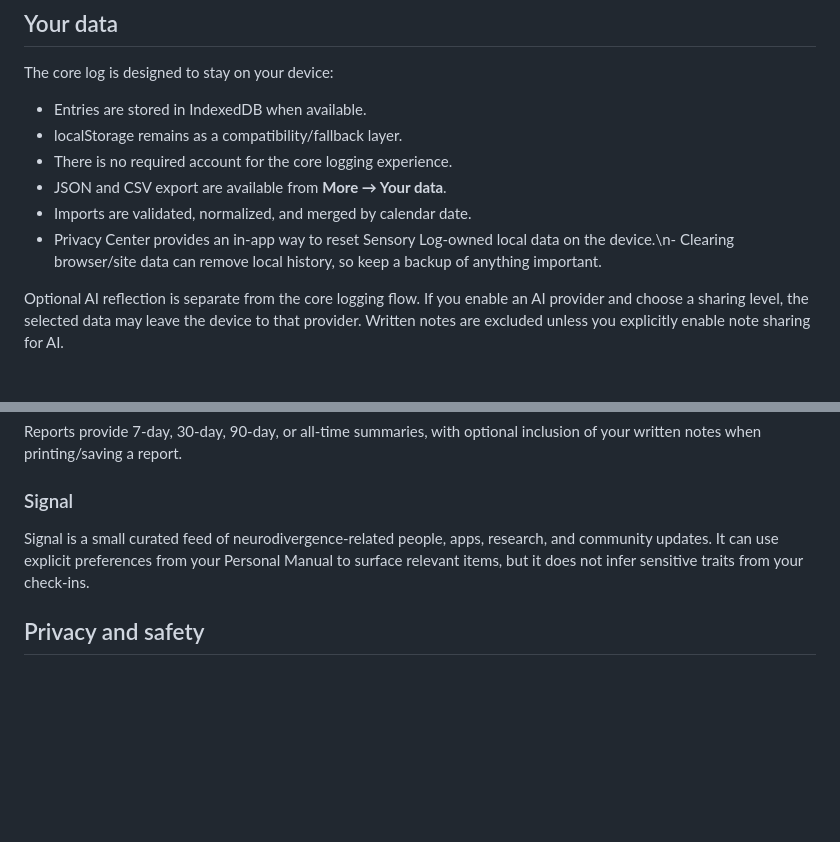
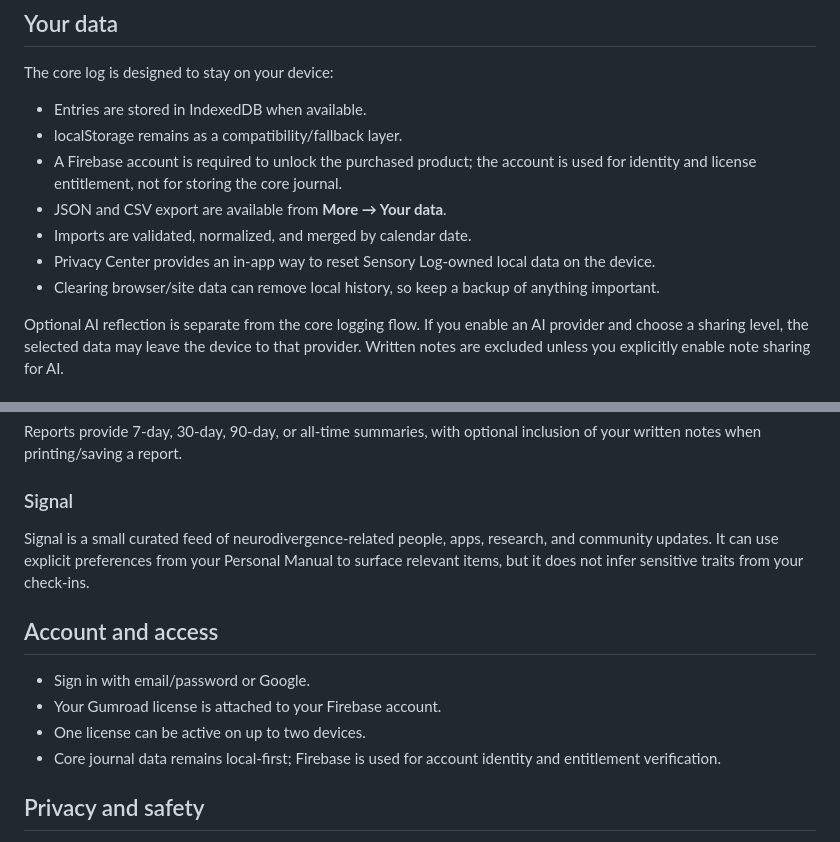
Before and after one commit to sensorylog/sensory-log, a Markdown page: README.md, 2 parts joined by grey strips. Rendered like a GitHub page; blank space fills up the shorter version.

Commit message:
Align README with Firebase account and license architecture

```diff
--- a/README.md
+++ b/README.md
@@ -14,10 +14,11 @@ The core log is designed to stay on your device:
 
 - Entries are stored in IndexedDB when available.
 - localStorage remains as a compatibility/fallback layer.
-- There is no required account for the core logging experience.
+- A Firebase account is required to unlock the purchased product; the account is used for identity and license entitlement, not for storing the core journal.
 - JSON and CSV export are available from **More → Your data**.
 - Imports are validated, normalized, and merged by calendar date.
-- Privacy Center provides an in-app way to reset Sensory Log-owned local data on the device.\n- Clearing browser/site data can remove local history, so keep a backup of anything important.
+- Privacy Center provides an in-app way to reset Sensory Log-owned local data on the device.
+- Clearing browser/site data can remove local history, so keep a backup of anything important.
 
 Optional AI reflection is separate from the core logging flow. If you enable an AI provider and choose a sharing level, the selected data may leave the device to that provider. Written notes are excluded unless you explicitly enable note sharing for AI.
 
@@ -57,6 +58,13 @@ Reports provide 7-day, 30-day, 90-day, or all-time summaries, with optional incl
 
 Signal is a small curated feed of neurodivergence-related people, apps, research, and community updates. It can use explicit preferences from your Personal Manual to surface relevant items, but it does not infer sensitive traits from your check-ins.
 
+## Account and access
+
+- Sign in with email/password or Google.
+- Your Gumroad license is attached to your Firebase account.
+- One license can be active on up to two devices.
+- Core journal data remains local-first; Firebase is used for account identity and entitlement verification.
+
 ## Privacy and safety
 
 Sensory Log is a personal reflection and journaling tool, not medical care, diagnosis, treatment, or a substitute for professional advice.
```
